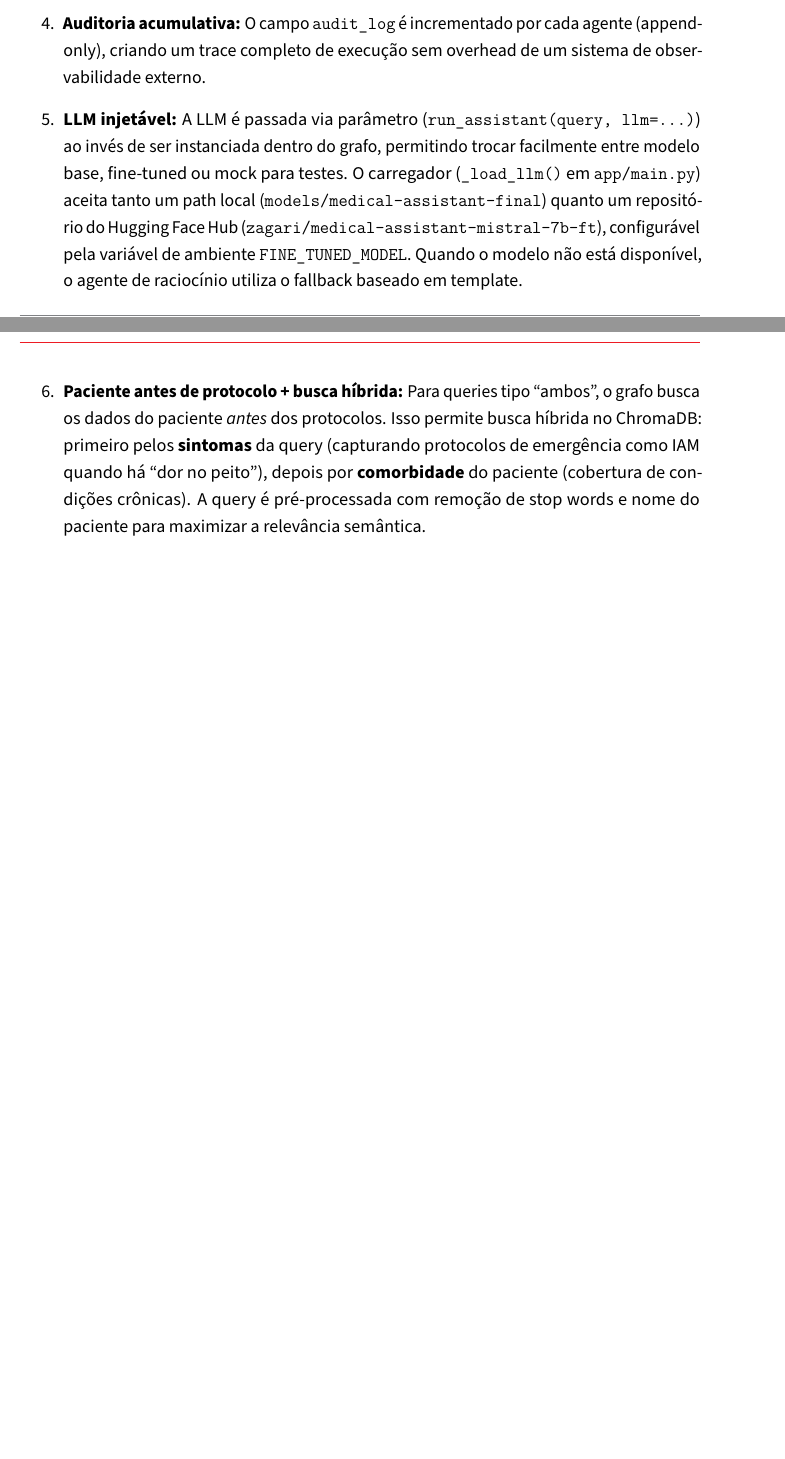
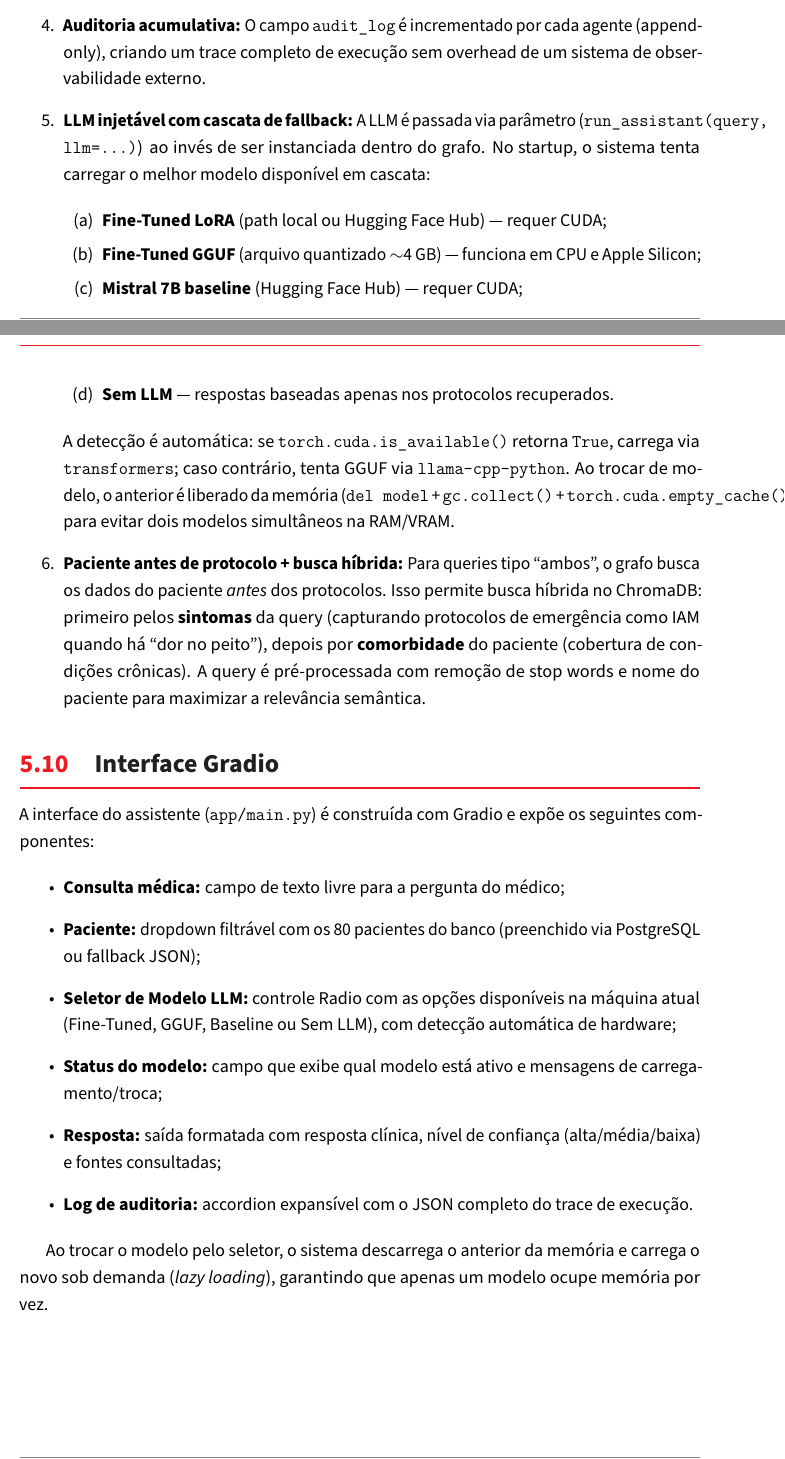
Before and after one commit to Zagari/virtual-medical-assistant, a LaTeX document (docs/relatorio_tecnico.tex, which reads docs/chapters/cap05_multi_agente.tex): two parts of pages 70 and 71 of 80 before the commit and two parts of pages 71 and 72 of 81 after it, joined at a grey line, cut so that both start at the same text, the shorter picture padded with empty space. Compiled offline with pdfLaTeX.

Commit message:
Documentar GGUF, cascata de modelos e interface Gradio no relatório

```diff
--- a/docs/chapters/cap05_multi_agente.tex
+++ b/docs/chapters/cap05_multi_agente.tex
@@ -493,7 +493,31 @@ Para ilustrar o funcionamento completo, considere a seguinte consulta:
 
     \item \textbf{Auditoria acumulativa:} O campo \texttt{audit\_log} é incrementado por cada agente (append-only), criando um trace completo de execução sem overhead de um sistema de observabilidade externo.
 
-    \item \textbf{LLM injetável:} A LLM é passada via parâmetro (\texttt{run\_assistant(query, llm=...)}) ao invés de ser instanciada dentro do grafo, permitindo trocar facilmente entre modelo base, fine-tuned ou mock para testes. O carregador (\texttt{\_load\_llm()} em \texttt{app/main.py}) aceita tanto um path local (\texttt{models/medical-assistant-final}) quanto um repositório do Hugging Face Hub (\texttt{zagari/medical-assistant-mistral-7b-ft}), configurável pela variável de ambiente \texttt{FINE\_TUNED\_MODEL}. Quando o modelo não está disponível, o agente de raciocínio utiliza o fallback baseado em template.
+    \item \textbf{LLM injetável com cascata de fallback:} A LLM é passada via parâmetro (\texttt{run\_assistant(query, llm=...)}) ao invés de ser instanciada dentro do grafo. No startup, o sistema tenta carregar o melhor modelo disponível em cascata:
+
+    \begin{enumerate}
+        \item \textbf{Fine-Tuned LoRA} (path local ou Hugging Face Hub) --- requer CUDA;
+        \item \textbf{Fine-Tuned GGUF} (arquivo quantizado $\sim$4~GB) --- funciona em CPU e Apple Silicon;
+        \item \textbf{Mistral 7B baseline} (Hugging Face Hub) --- requer CUDA;
+        \item \textbf{Sem LLM} --- respostas baseadas apenas nos protocolos recuperados.
+    \end{enumerate}
+
+    A detecção é automática: se \texttt{torch.cuda.is\_available()} retorna \texttt{True}, carrega via \texttt{transformers}; caso contrário, tenta GGUF via \texttt{llama-cpp-python}. Ao trocar de modelo, o anterior é liberado da memória (\texttt{del model} + \texttt{gc.collect()} + \texttt{torch.cuda.empty\_cache()}) para evitar dois modelos simultâneos na RAM/VRAM.
 
     \item \textbf{Paciente antes de protocolo + busca híbrida:} Para queries tipo ``ambos'', o grafo busca os dados do paciente \emph{antes} dos protocolos. Isso permite busca híbrida no ChromaDB: primeiro pelos \textbf{sintomas} da query (capturando protocolos de emergência como IAM quando há ``dor no peito''), depois por \textbf{comorbidade} do paciente (cobertura de condições crônicas). A query é pré-processada com remoção de stop words e nome do paciente para maximizar a relevância semântica.
 \end{enumerate}
+
+\section{Interface Gradio}\label{sec:interface}
+
+A interface do assistente (\texttt{app/main.py}) é construída com Gradio e expõe os seguintes componentes:
+
+\begin{itemize}
+    \item \textbf{Consulta médica:} campo de texto livre para a pergunta do médico;
+    \item \textbf{Paciente:} dropdown filtrável com os 80 pacientes do banco (preenchido via PostgreSQL ou fallback JSON);
+    \item \textbf{Seletor de Modelo LLM:} controle Radio com as opções disponíveis na máquina atual (Fine-Tuned, GGUF, Baseline ou Sem LLM), com detecção automática de hardware;
+    \item \textbf{Status do modelo:} campo que exibe qual modelo está ativo e mensagens de carregamento/troca;
+    \item \textbf{Resposta:} saída formatada com resposta clínica, nível de confiança (alta/média/baixa) e fontes consultadas;
+    \item \textbf{Log de auditoria:} accordion expansível com o JSON completo do trace de execução.
+\end{itemize}
+
+Ao trocar o modelo pelo seletor, o sistema descarrega o anterior da memória e carrega o novo sob demanda (\textit{lazy loading}), garantindo que apenas um modelo ocupe memória por vez.
```
Also changed, not shown: docs/chapters/cap01_introducao.tex (+7 -0 lines), docs/chapters/cap03_fine_tuning.tex (+32 -1 lines), docs/relatorio_tecnico.pdf, 1 other file.
